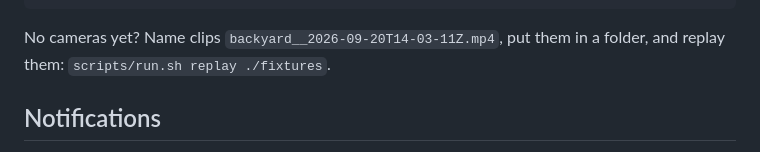
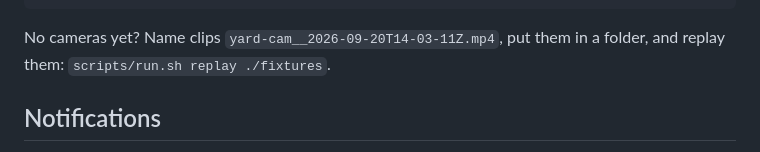
Before and after one commit to johnm555/AnimalTracker, a Markdown page: README.md, the part around the change. Rendered like a GitHub page.

Commit message:
README: replay example uses an example-property camera
Co-Authored-By: Claude Opus 5.5 <noreply@anthropic.com>

````diff
--- a/README.md
+++ b/README.md
@@ -125,7 +125,7 @@ scripts/run.sh test                       # backend tests
 scripts/run.sh watch-test                 # Swift AnimalTrackerCore tests
 ```
 
-No cameras yet? Name clips `backyard__2026-09-20T14-03-11Z.mp4`, put them in a
+No cameras yet? Name clips `yard-cam__2026-09-20T14-03-11Z.mp4`, put them in a
 folder, and replay them: `scripts/run.sh replay ./fixtures`.
 
 ## Notifications
````
